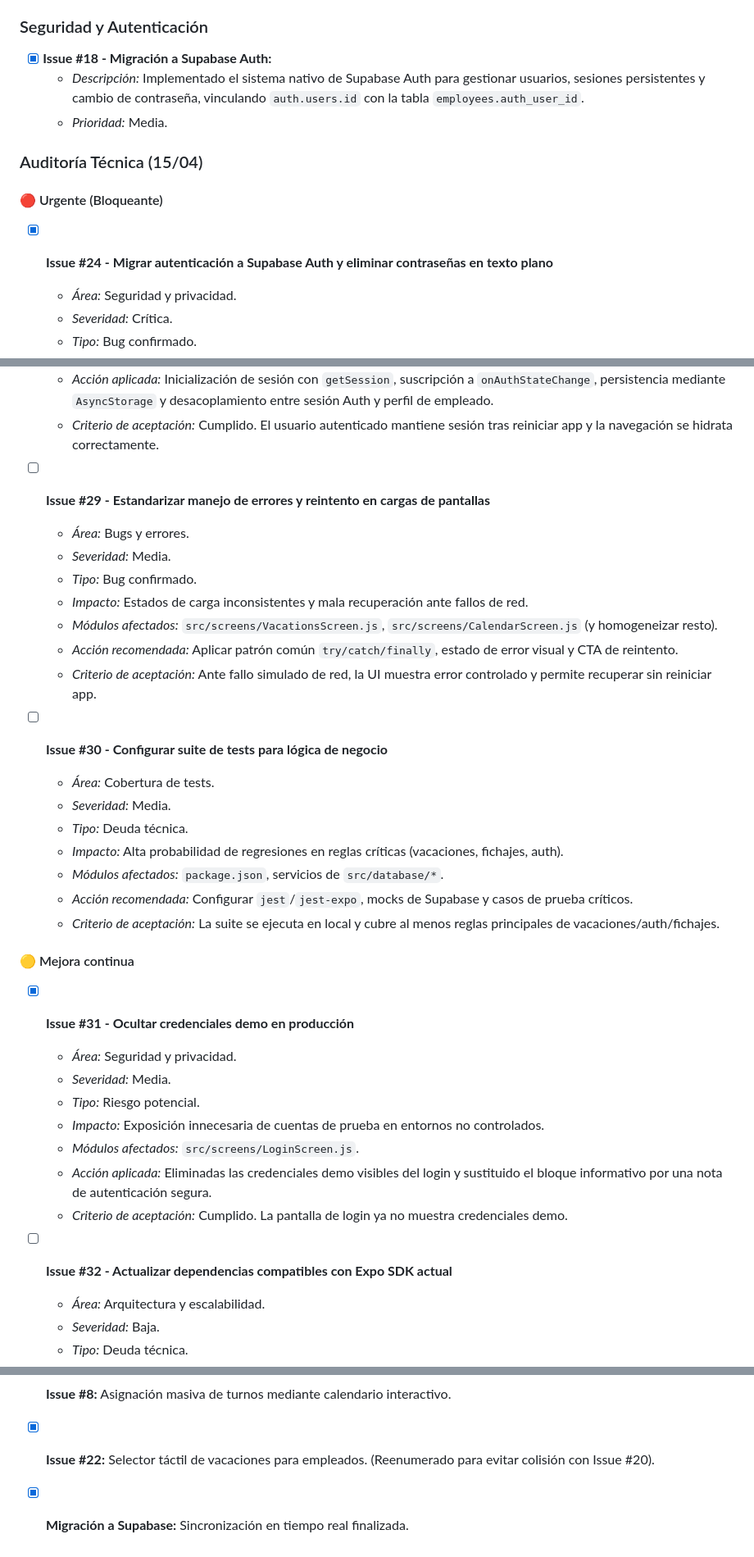
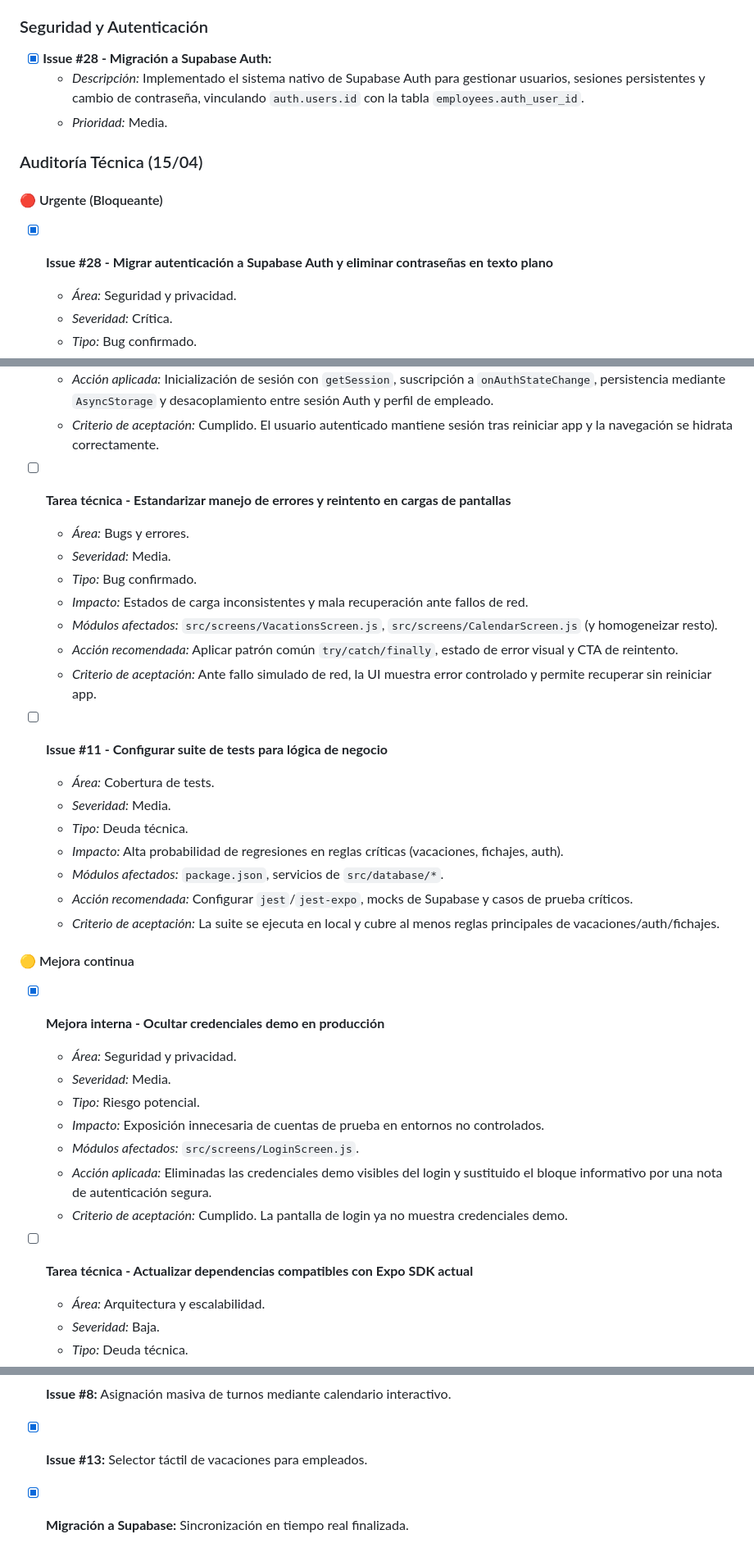
Before and after one commit to SergioBushido/ppp_grupo3_25_26, a Markdown page: issues_backlog.md, 3 parts joined by grey strips. Shown at 82% size. GitHub-like rendering.

```diff
--- a/issues_backlog.md
+++ b/issues_backlog.md
@@ -13,14 +13,14 @@ Este documento centraliza todas las incidencias y mejoras planificadas para el p
   - *Prioridad:* Media.
 
 ### Seguridad y Autenticación
-- [x] **Issue #18 - Migración a Supabase Auth:**
+- [x] **Issue #28 - Migración a Supabase Auth:**
   - *Descripción:* Implementado el sistema nativo de Supabase Auth para gestionar usuarios, sesiones persistentes y cambio de contraseña, vinculando `auth.users.id` con la tabla `employees.auth_user_id`.
   - *Prioridad:* Media.
 
 ### Auditoría Técnica (15/04)
 
 #### 🔴 Urgente (Bloqueante)
-- [x] **Issue #24 - Migrar autenticación a Supabase Auth y eliminar contraseñas en texto plano**
+- [x] **Issue #28 - Migrar autenticación a Supabase Auth y eliminar contraseñas en texto plano**
   - *Área:* Seguridad y privacidad.
   - *Severidad:* Crítica.
   - *Tipo:* Bug confirmado.
@@ -66,7 +66,7 @@ Este documento centraliza todas las incidencias y mejoras planificadas para el p
   - *Acción aplicada:* Inicialización de sesión con `getSession`, suscripción a `onAuthStateChange`, persistencia mediante `AsyncStorage` y desacoplamiento entre sesión Auth y perfil de empleado.
   - *Criterio de aceptación:* Cumplido. El usuario autenticado mantiene sesión tras reiniciar app y la navegación se hidrata correctamente.
 
-- [ ] **Issue #29 - Estandarizar manejo de errores y reintento en cargas de pantallas**
+- [ ] **Tarea técnica - Estandarizar manejo de errores y reintento en cargas de pantallas**
   - *Área:* Bugs y errores.
   - *Severidad:* Media.
   - *Tipo:* Bug confirmado.
@@ -75,7 +75,7 @@ Este documento centraliza todas las incidencias y mejoras planificadas para el p
   - *Acción recomendada:* Aplicar patrón común `try/catch/finally`, estado de error visual y CTA de reintento.
   - *Criterio de aceptación:* Ante fallo simulado de red, la UI muestra error controlado y permite recuperar sin reiniciar app.
 
-- [ ] **Issue #30 - Configurar suite de tests para lógica de negocio**
+- [ ] **Issue #11 - Configurar suite de tests para lógica de negocio**
   - *Área:* Cobertura de tests.
   - *Severidad:* Media.
   - *Tipo:* Deuda técnica.
@@ -85,7 +85,7 @@ Este documento centraliza todas las incidencias y mejoras planificadas para el p
   - *Criterio de aceptación:* La suite se ejecuta en local y cubre al menos reglas principales de vacaciones/auth/fichajes.
 
 #### 🟡 Mejora continua
-- [x] **Issue #31 - Ocultar credenciales demo en producción**
+- [x] **Mejora interna - Ocultar credenciales demo en producción**
   - *Área:* Seguridad y privacidad.
   - *Severidad:* Media.
   - *Tipo:* Riesgo potencial.
@@ -94,7 +94,7 @@ Este documento centraliza todas las incidencias y mejoras planificadas para el p
   - *Acción aplicada:* Eliminadas las credenciales demo visibles del login y sustituido el bloque informativo por una nota de autenticación segura.
   - *Criterio de aceptación:* Cumplido. La pantalla de login ya no muestra credenciales demo.
 
-- [ ] **Issue #32 - Actualizar dependencias compatibles con Expo SDK actual**
+- [ ] **Tarea técnica - Actualizar dependencias compatibles con Expo SDK actual**
   - *Área:* Arquitectura y escalabilidad.
   - *Severidad:* Baja.
   - *Tipo:* Deuda técnica.
@@ -134,5 +141,5 @@ Este documento centraliza todas las incidencias y mejoras planificadas para el p
   - *Incidencia:* El modal de asignación de turnos ("pincel") sólo guardaba el 'Día Seleccionado' en lugar de todas las fechas pintadas. Además, no mostraba visualmente los turnos que el empleado ya tenía configurados en la base de datos.
   - *Solución:* Se integró `getShiftsByEmployee` en el componente modal para precargar todo el historial del trabajador seleccionado como `dailyAssignments`. Se refactorizó la lógica en `handleAddShift` para grabar todos los cambios localizados en el `Set` `modifiedAssignmentDates`, resolviendo las inserciones desfasadas.
 - [x] **Issue #8:** Asignación masiva de turnos mediante calendario interactivo.
-- [x] **Issue #22:** Selector táctil de vacaciones para empleados. (Reenumerado para evitar colisión con Issue #20).
+- [x] **Issue #13:** Selector táctil de vacaciones para empleados.
 - [x] **Migración a Supabase:** Sincronización en tiempo real finalizada.
```
Also changed, not shown: other parts of issues_backlog.md (+15 -8 lines), README.md (+1 -1 lines).
